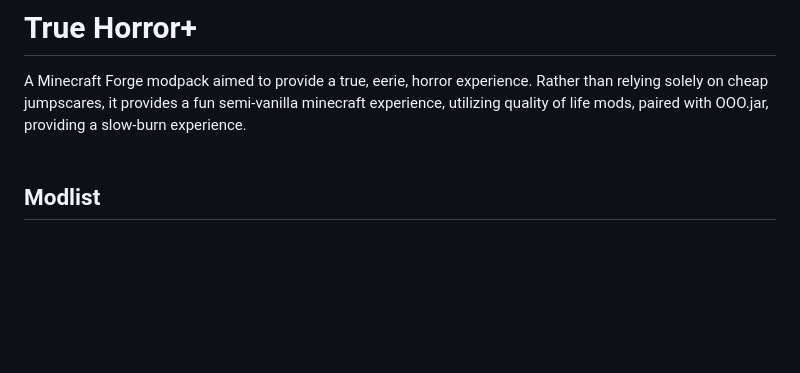
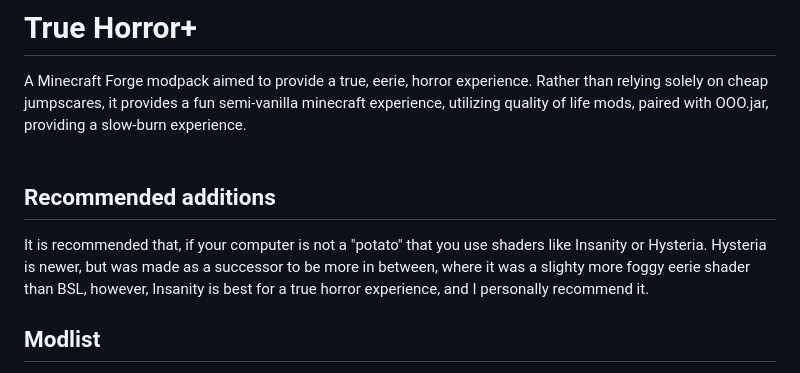
Before and after one commit to AvaCaine/true-horror-modpack-mc, a Markdown page: README.md, the part around the change. Rendered like a GitHub page; blank space fills up the shorter version.

Commit message:
Add recommended shader additions to README
Added a section recommending shader additions for better experience.

```diff
--- a/README.md
+++ b/README.md
@@ -3,6 +3,8 @@ A Minecraft Forge modpack aimed to provide a true, eerie, horror experience. Rat
 <br>
 <br>
 
+## Recommended additions
+It is recommended that, if your computer is not a "potato" that you use shaders like Insanity or Hysteria. Hysteria is newer, but was made as a successor to be more in between, where it was a slighty more foggy eerie shader than BSL, however, Insanity is best for a true horror experience, and I personally recommend it.
 
 ## Modlist
 
```
